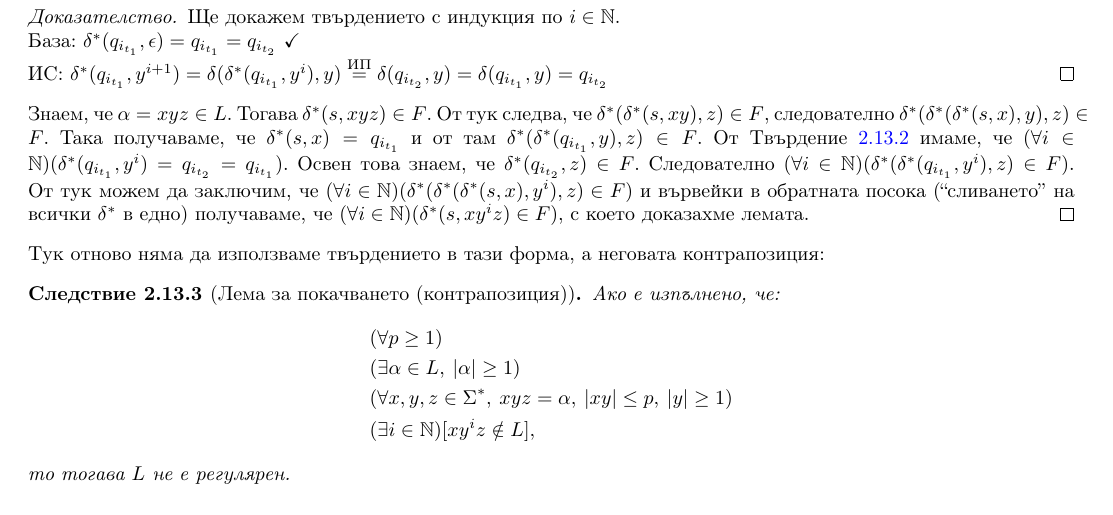
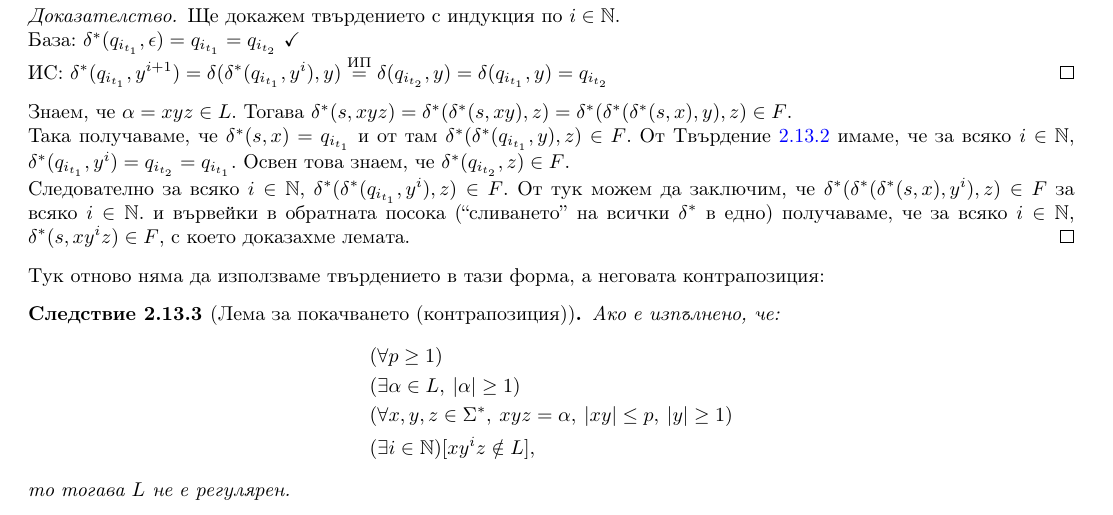
Before and after one commit to toduko/languages-automata-and-computability, a LaTeX document (notes.tex, which reads automata-and-regular-expressions/pumping-lemma.tex): part of page 24 of 45, cut so that both start at the same text. Compiled offline with pdfLaTeX.

Commit message:
Changed text format for pumping lemma proof

```diff
--- a/automata-and-regular-expressions/pumping-lemma.tex
+++ b/automata-and-regular-expressions/pumping-lemma.tex
@@ -50,18 +50,16 @@
     \end{proof}
 
     Знаем, че $\alpha = xyz \in L$.
-    Тогава $\delta^*(s, xyz) \in F$.
-    От тук следва, че $\delta^*(\delta^*(s, xy), z) \in F$, следователно $\delta^*(\delta^*(\delta^*(s, x), y), z) \in F$.
+    Тогава $\delta^*(s, xyz) = \delta^*(\delta^*(s, xy), z) = \delta^*(\delta^*(\delta^*(s, x), y), z) \in F$.
+
     Така получаваме, че $\delta^*(s, x) = q_{i_{t_1}}$ и от там $\delta^*(\delta^*(q_{i_{t_1}}, y), z) \in F$.
-    От \thref{pl-helper} имаме, че $(\forall i \in \mathbb{N}) (\delta^*(q_{i_{t_1}}, y^i) = q_{i_{t_2}} = q_{i_{t_1}})$.
+    От \thref{pl-helper} имаме, че за всяко $ i \in \mathbb{N}$,  $\delta^*(q_{i_{t_1}}, y^i) = q_{i_{t_2}} = q_{i_{t_1}}$.
     Освен това знаем, че $\delta^*(q_{i_{t_2}}, z) \in F$.
-    Следователно
-    $(\forall i \in \mathbb{N}) (\delta^*(\delta^*(q_{i_{t_1}}, y^i), z) \in F)$.
-    От тук можем да заключим, че
-    $(\forall i \in \mathbb{N}) (\delta^*(\delta^*(\delta^*(s, x), y^i), z) \in F)$
-    и вървейки в обратната посока (``сливането'' на всички $\delta^*$ в едно) получаваме, че
-    $(\forall i \in \mathbb{N}) (\delta^*(s, xy^iz) \in F)$,
-    с което доказахме лемата.
+
+    Следователно за всяко $i \in \mathbb{N}$, $\delta^*(\delta^*(q_{i_{t_1}}, y^i), z) \in F$.
+    От тук можем да заключим, че $\delta^*(\delta^*(\delta^*(s, x), y^i), z) \in F$ за всяко $ i \in \mathbb{N}$.
+    и вървейки в обратната посока (``сливането'' на всички $\delta^*$ в едно) получаваме,
+    че за всяко $ i \in \mathbb{N}$, $\delta^*(s, xy^iz) \in F$, с което доказахме лемата.
 \end{proof}
 
 Тук отново няма да използваме твърдението в тази форма, а неговата контрапозиция:
```
